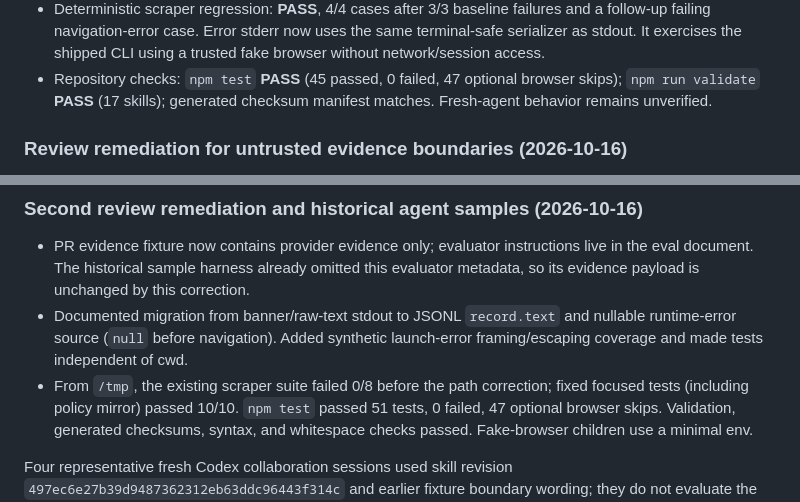
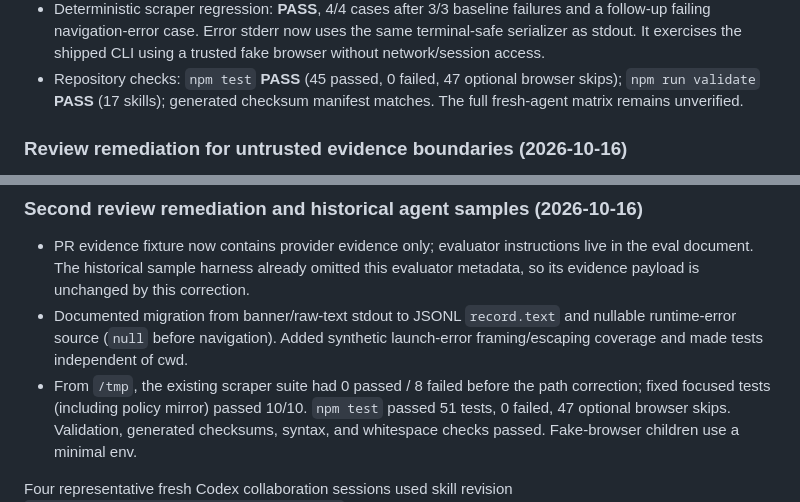
Before and after one commit to aictrl-dev/skills, a Markdown page: evals/results.md, 2 parts joined by grey strips. Drawn GitHub-style.

Commit message:
docs: clarify baseline failure counts in evaluation receipt

```diff
--- a/evals/results.md
+++ b/evals/results.md
@@ -668,7 +668,7 @@ Verdict: PASS. Pending (human): interactive run through the installed plugin in
   network/session access.
 - Repository checks: `npm test` **PASS** (45 passed, 0 failed, 47 optional
   browser skips); `npm run validate` **PASS** (17 skills); generated checksum
-  manifest matches. Fresh-agent behavior remains unverified.
+  manifest matches. The full fresh-agent matrix remains unverified.
 
 ### Review remediation for untrusted evidence boundaries (2026-10-16)
 
@@ -693,7 +693,7 @@ Verdict: PASS. Pending (human): interactive run through the installed plugin in
 - Documented migration from banner/raw-text stdout to JSONL `record.text` and
   nullable runtime-error source (`null` before navigation). Added synthetic
   launch-error framing/escaping coverage and made tests independent of cwd.
-- From `/tmp`, the existing scraper suite failed 0/8 before the path correction;
+- From `/tmp`, the existing scraper suite had 0 passed / 8 failed before the path correction;
   fixed focused tests (including policy mirror) passed 10/10. `npm test` passed
   51 tests, 0 failed, 47 optional browser skips. Validation, generated checksums,
   syntax, and whitespace checks passed. Fake-browser children use a minimal env.
```
